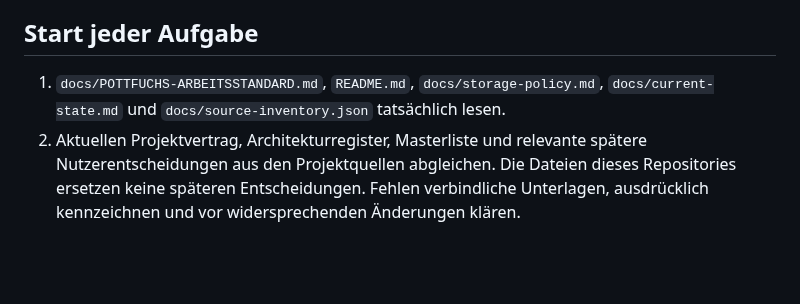
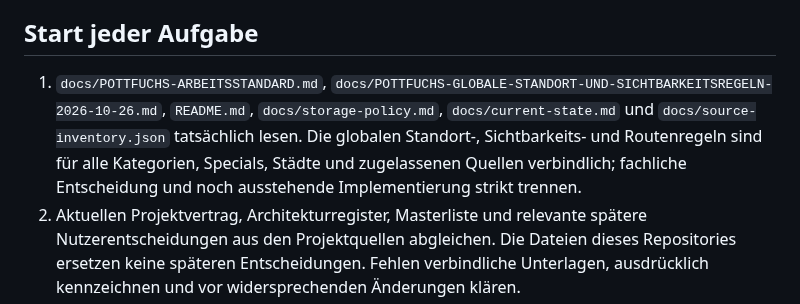
Before and after one commit to ruhrpottguru/ruhrpottguru-test-builds, a Markdown page: AGENTS.md, the part around the change. Drawn GitHub-style; blank space fills up the shorter version.

Commit message:
docs: require global location rules in project startup checklist

```diff
--- a/AGENTS.md
+++ b/AGENTS.md
@@ -4,7 +4,7 @@
 
 ## Start jeder Aufgabe
 
-1. `docs/POTTFUCHS-ARBEITSSTANDARD.md`, `README.md`, `docs/storage-policy.md`, `docs/current-state.md` und `docs/source-inventory.json` tatsächlich lesen.
+1. `docs/POTTFUCHS-ARBEITSSTANDARD.md`, `docs/POTTFUCHS-GLOBALE-STANDORT-UND-SICHTBARKEITSREGELN-2026-10-26.md`, `README.md`, `docs/storage-policy.md`, `docs/current-state.md` und `docs/source-inventory.json` tatsächlich lesen. Die globalen Standort-, Sichtbarkeits- und Routenregeln sind für alle Kategorien, Specials, Städte und zugelassenen Quellen verbindlich; fachliche Entscheidung und noch ausstehende Implementierung strikt trennen.
 2. Aktuellen Projektvertrag, Architekturregister, Masterliste und relevante spätere Nutzerentscheidungen aus den Projektquellen abgleichen. Die Dateien dieses Repositories ersetzen keine späteren Entscheidungen. Fehlen verbindliche Unterlagen, ausdrücklich kennzeichnen und vor widersprechenden Änderungen klären.
 3. Vorhandene Implementierung und Tests zuerst prüfen. GitHub ist die primäre Quellbasis; WPVibe nicht ungefragt verwenden oder zur Voraussetzung machen. Live-Stände nur aus belegten Quellen behaupten.
 4. Archiviert, lokal geprüft, vom Nutzer installiert gemeldet und live verifiziert strikt unterscheiden. Keine Version aus einem Dateinamen als live behaupten.
```
